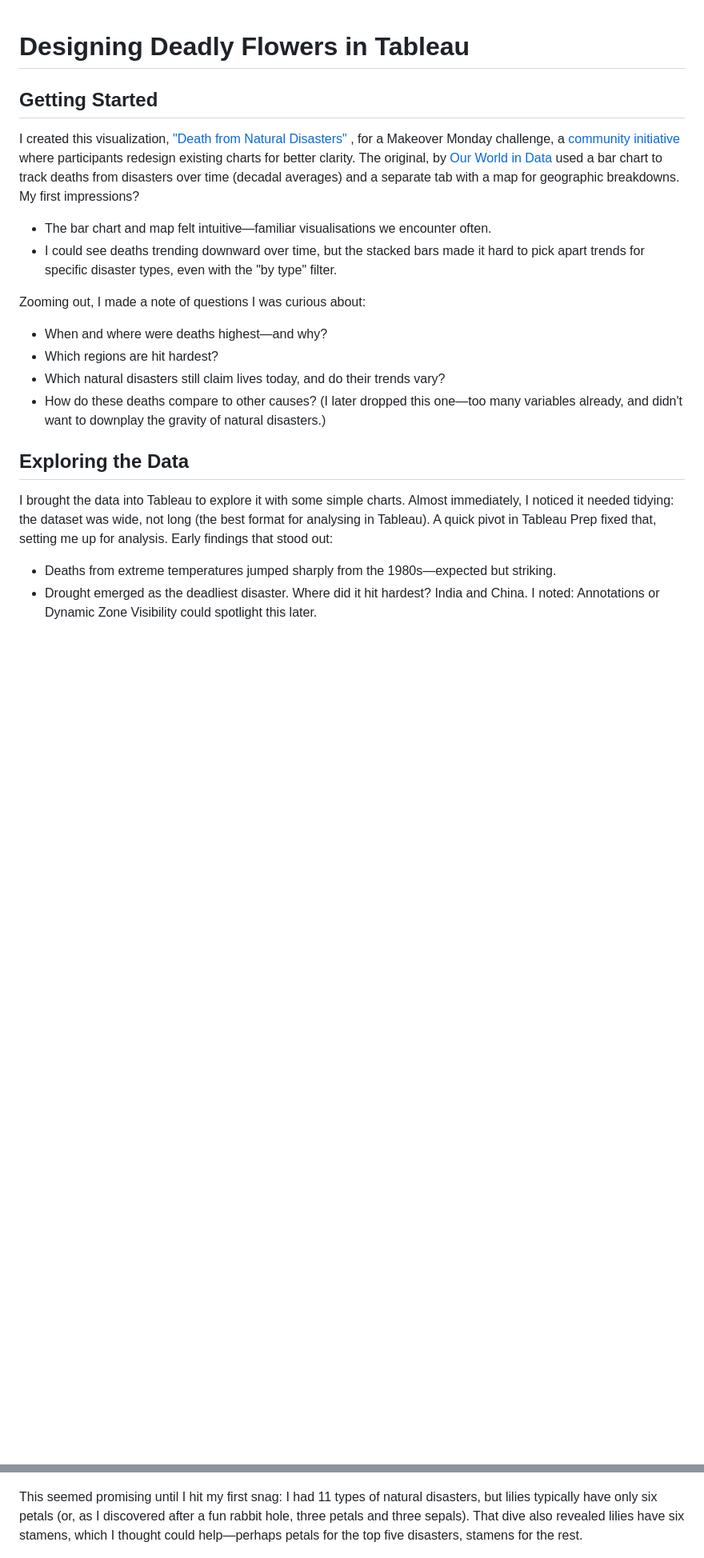
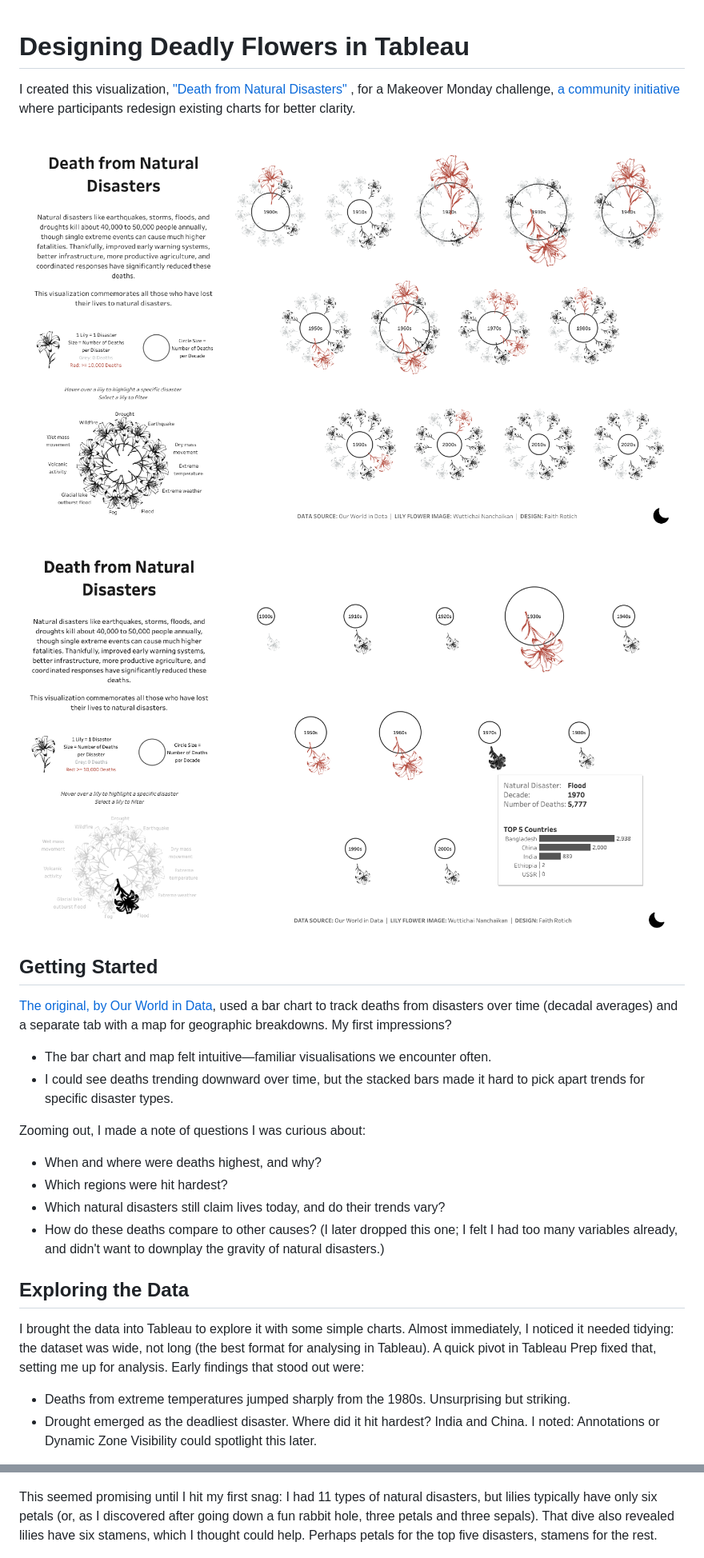
Before and after one commit to Imani-r/site, a Markdown page: garden_posts/004_designing_deadly_flowers_in_tableau.md, 2 parts joined by grey strips. Shown at 80% size. GitHub-like rendering; pictures changed too: assets/img/death_from_natural_disasters_img_1.png (added), assets/img/death_from_natural_disasters_img_2.png (added); blank space fills up the shorter version.

Commit message:
clean up death from natural disasters blog

```diff
--- a/garden_posts/004_designing_deadly_flowers_in_tableau.md
+++ b/garden_posts/004_designing_deadly_flowers_in_tableau.md
@@ -1,23 +1,29 @@
 # Designing Deadly Flowers in Tableau
+
+I created this visualization, ["Death from Natural Disasters"](https://public.tableau.com/app/profile/faith5698/viz/DeathfromNaturalDisastersMakeoverMonday/LightMode) , for a Makeover Monday challenge, [a community initiative](https://makeovermonday.co.uk/) where participants redesign existing charts for better clarity.
+
+![class=img-container image-xlarge, alt=Final visualisation on Tableau overview](/assets/img/death_from_natural_disasters_img_1.png)
+
+![class=img-container image-xlarge, alt=Final visualisation on Tableau with tooltip dispayed](/assets/img/death_from_natural_disasters_img_2.png)
 
 ## Getting Started
 
-I created this visualization, ["Death from Natural Disasters"](https://public.tableau.com/app/profile/faith5698/viz/DeathfromNaturalDisastersMakeoverMonday/LightMode) , for a Makeover Monday challenge, a [community initiative](https://makeovermonday.co.uk/) where participants redesign existing charts for better clarity. The original, by [Our World in Data](https://ourworldindata.org/natural-disasters)  used a bar chart to track deaths from disasters over time (decadal averages) and a separate tab with a map for geographic breakdowns. My first impressions?
+[The original, by Our World in Data](https://ourworldindata.org/natural-disasters), used a bar chart to track deaths from disasters over time (decadal averages) and a separate tab with a map for geographic breakdowns. My first impressions?
 
 - The bar chart and map felt intuitive—familiar visualisations we encounter often.
-- I could see deaths trending downward over time, but the stacked bars made it hard to pick apart trends for specific disaster types, even with the "by type" filter.
+- I could see deaths trending downward over time, but the stacked bars made it hard to pick apart trends for specific disaster types.
 
 Zooming out, I made a note of questions I was curious about:
 
-- When and where were deaths highest—and why?
-- Which regions are hit hardest?
+- When and where were deaths highest, and why?
+- Which regions were hit hardest?
 - Which natural disasters still claim lives today, and do their trends vary?
-- How do these deaths compare to other causes? (I later dropped this one—too many variables already, and didn't want to downplay the gravity of natural disasters.)
+- How do these deaths compare to other causes? (I later dropped this one; I felt I had too many variables already, and didn't want to downplay the gravity of natural disasters.)
 
 ## Exploring the Data
 
-I brought the data into Tableau to explore it with some simple charts. Almost immediately, I noticed it needed tidying: the dataset was wide, not long (the best format for analysing in Tableau). A quick pivot in Tableau Prep fixed that, setting me up for analysis. Early findings that stood out:
+I brought the data into Tableau to explore it with some simple charts. Almost immediately, I noticed it needed tidying: the dataset was wide, not long (the best format for analysing in Tableau). A quick pivot in Tableau Prep fixed that, setting me up for analysis. Early findings that stood out were:
 
-- Deaths from extreme temperatures jumped sharply from the 1980s—expected but striking.
+- Deaths from extreme temperatures jumped sharply from the 1980s. Unsurprising but striking.
 - Drought emerged as the deadliest disaster. Where did it hit hardest? India and China. I noted: Annotations or Dynamic Zone Visibility could spotlight this later.
 
@@ -37,7 +43,7 @@ Each petal could represent one natural disaster.
 
 ![class=img-container image-small, alt=Sketch of petals](/assets/img/natural_disasters_sketch_petals.png)
 
-This seemed promising until I hit my first snag: I had 11 types of natural disasters, but lilies typically have only six petals (or, as I discovered after a fun rabbit hole, three petals and three sepals). That dive also revealed lilies have six stamens, which I thought could help—perhaps petals for the top five disasters, stamens for the rest.
+This seemed promising until I hit my first snag: I had 11 types of natural disasters, but lilies typically have only six petals (or, as I discovered after going down a fun rabbit hole, three petals and three sepals). That dive also revealed lilies have six stamens, which I thought could help. Perhaps petals for the top five disasters, stamens for the rest.
 
 ![class=img-container image-small, alt=Sketch of petals and stamens](/assets/img/natural_disasters_sketch_petals_stamens.png)
 
```
Also changed, not shown: other parts of garden_posts/004_designing_deadly_flowers_in_tableau.md (+46 -38 lines), assets/img/intermediate_deliverable.png (added), 2 other files.
